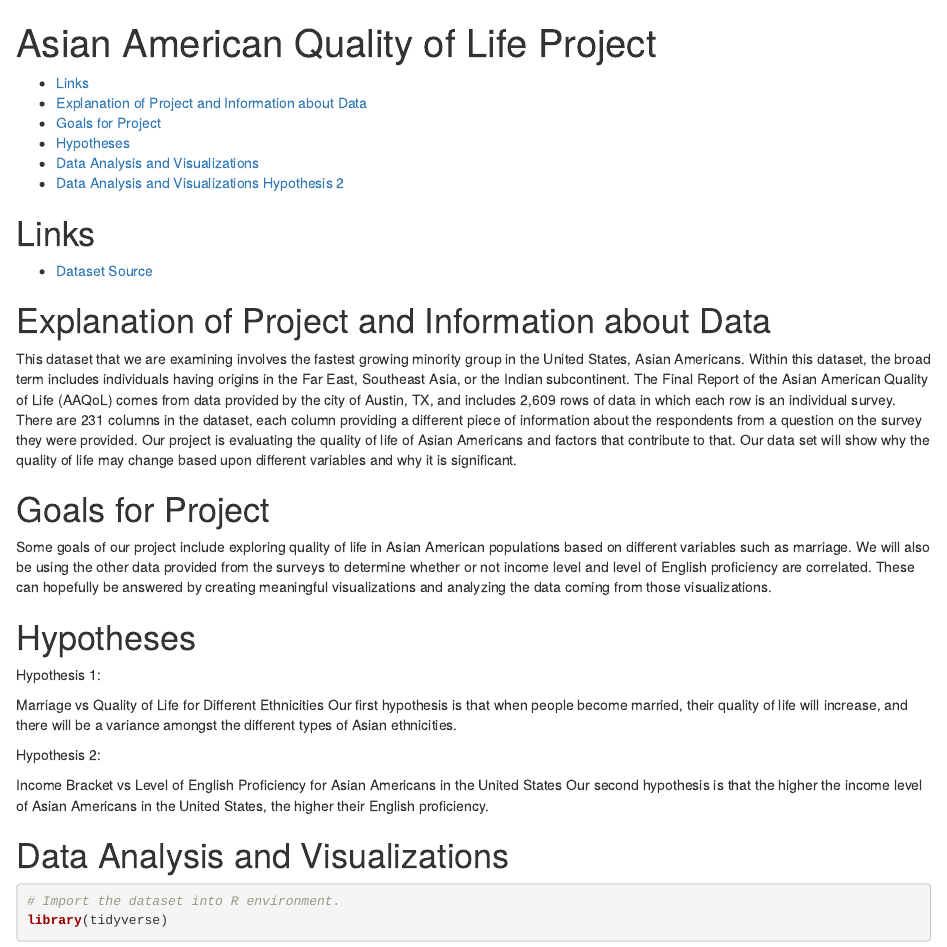
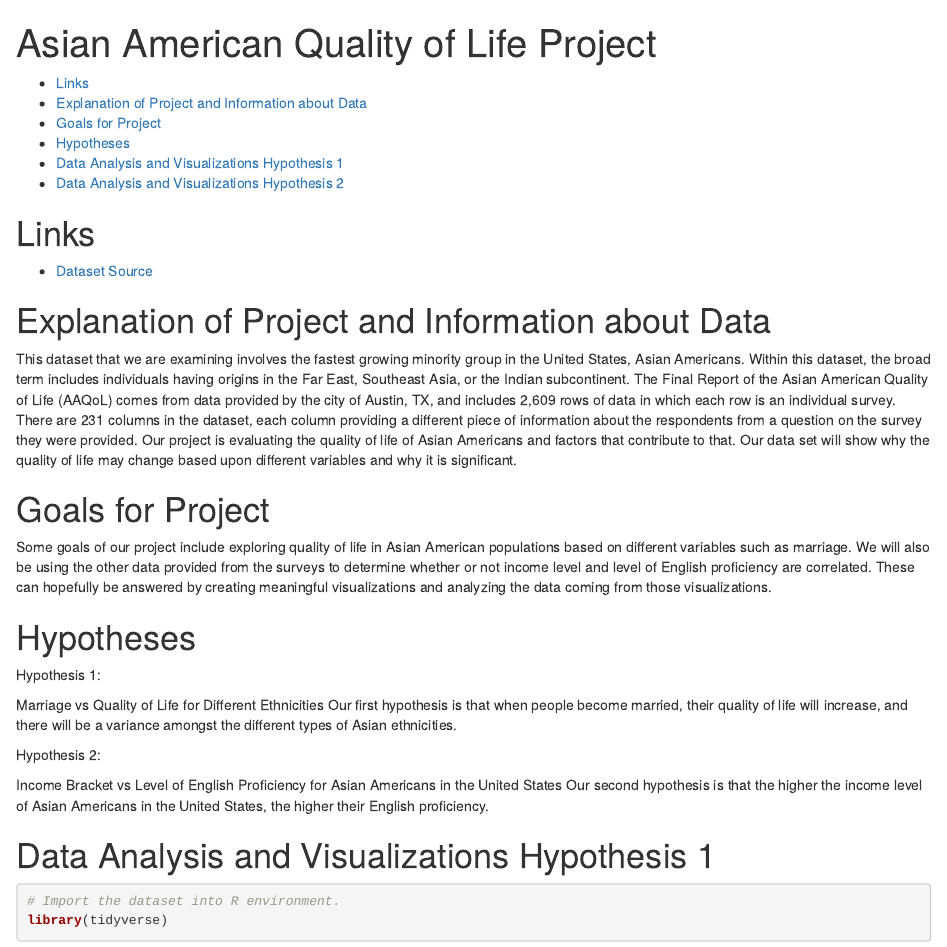
Before and after one commit to cloverciti/SDS322E_AAQOL, an R Markdown document (Asian American Quality of Life Project (Group 3).Rmd): the page in a window 1100 px wide, from its top. Rendered offline with R 4.5, knitr and Pandoc, with nearby package versions; some code elsewhere in the file could not run offline.

Commit message:
readme.Rmd

````diff
--- a/Asian American Quality of Life Project (Group 3).Rmd
+++ b/Asian American Quality of Life Project (Group 3).Rmd
@@ -32,7 +32,7 @@ Our second hypothesis is that the higher the income level of Asian Americans in
 
 
 
-# Data Analysis and Visualizations
+# Data Analysis and Visualizations Hypothesis 1
 ```{R}
 # Import the dataset into R environment.
 library(tidyverse)
````
